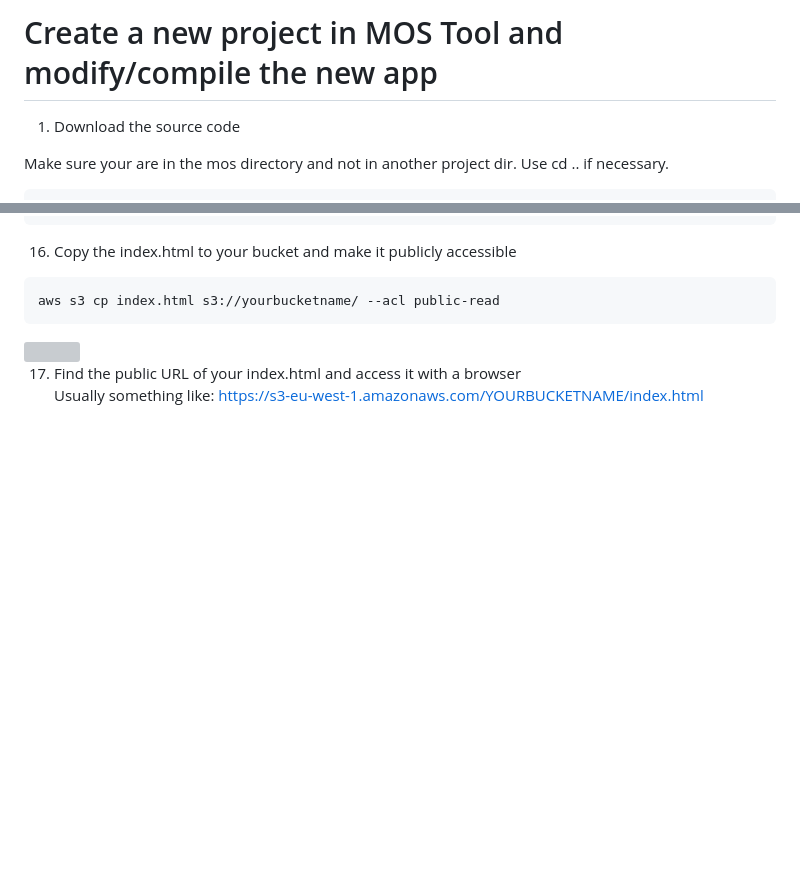
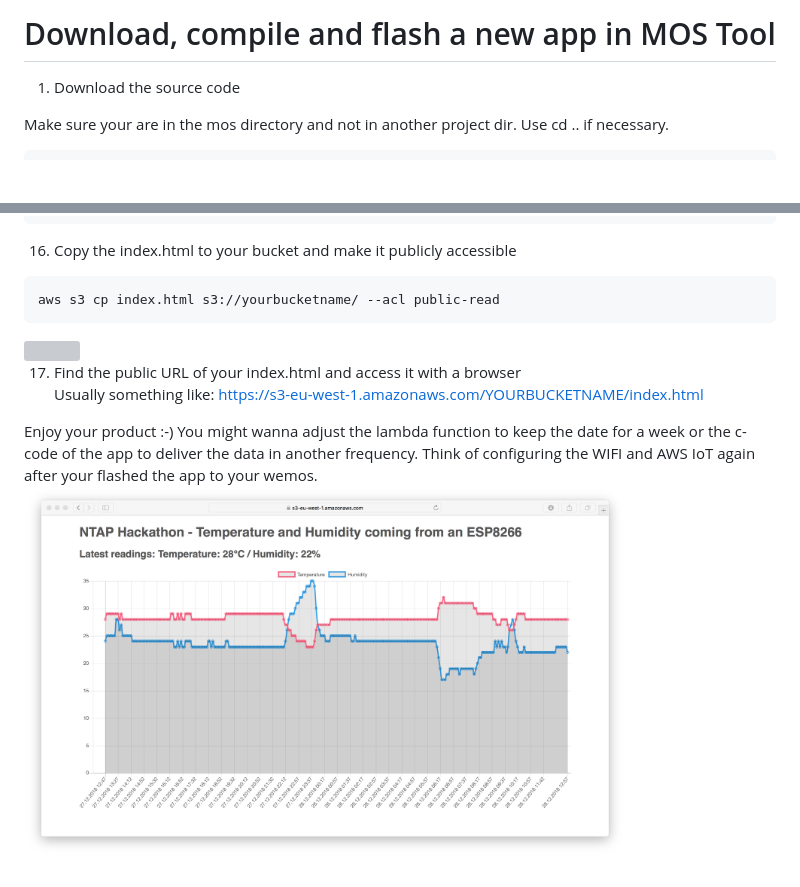
Before and after one commit to cschnidr/iot-hackathon-v2, a Markdown page: 4. Plugging it all together/README.MD, 2 parts joined by grey strips. GitHub-like rendering; pictures changed too: images/4-final.png (added); blank space fills up the shorter version; grey boxes are pictures that could not be loaded.

```diff
--- a/4. Plugging it all together/README.MD
+++ b/4. Plugging it all together/README.MD
@@ -1,4 +1,4 @@
-# Create a new project in MOS Tool and modify/compile the new app
+# Download, compile and flash a new app in MOS Tool
 
 1. Download the source code
 
@@ -166,3 +166,6 @@ aws s3 cp index.html s3://yourbucketname/ --acl public-read
 
 17. Find the public URL of your index.html and access it with a browser
 Usually something like: https://s3-eu-west-1.amazonaws.com/YOURBUCKETNAME/index.html
+
+Enjoy your product :-) You might wanna adjust the lambda function to keep the date for a week or the c-code of the app to deliver the data in another frequency. Think of configuring the WIFI and AWS IoT again after your flashed the app to your wemos.
+<img src="https://github.com/cschnidr/iot-hackathon-v2/blob/master/images/4-final.png" width="80%">
```
Also changed, not shown: other parts of 4. Plugging it all together/README.MD (+7 -7 lines).
